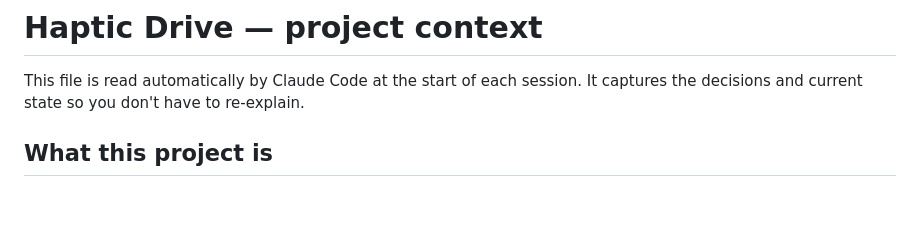
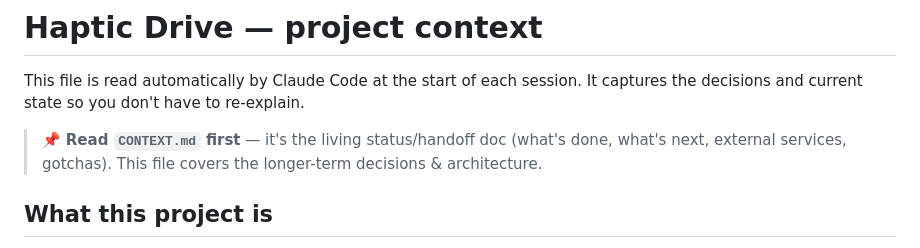
Before and after one commit to witthayut/Sense-Safe, a Markdown page: CLAUDE.md, the part around the change. Rendered like a GitHub page; blank space fills up the shorter version.

Commit message:
Add CONTEXT.md living handoff doc
Tracks current status, next steps, external services, and gotchas so
work can resume across chat sessions without re-explaining the project.

```diff
--- a/CLAUDE.md
+++ b/CLAUDE.md
@@ -2,6 +2,10 @@
 
 This file is read automatically by Claude Code at the start of each session.
 It captures the decisions and current state so you don't have to re-explain.
+
+> 📌 **Read `CONTEXT.md` first** — it's the living status/handoff doc (what's
+> done, what's next, external services, gotchas). This file covers the longer-term
+> decisions & architecture.
 
 ## What this project is
 
```
Also changed, not shown: CONTEXT.md (added, +119 -0 lines).
